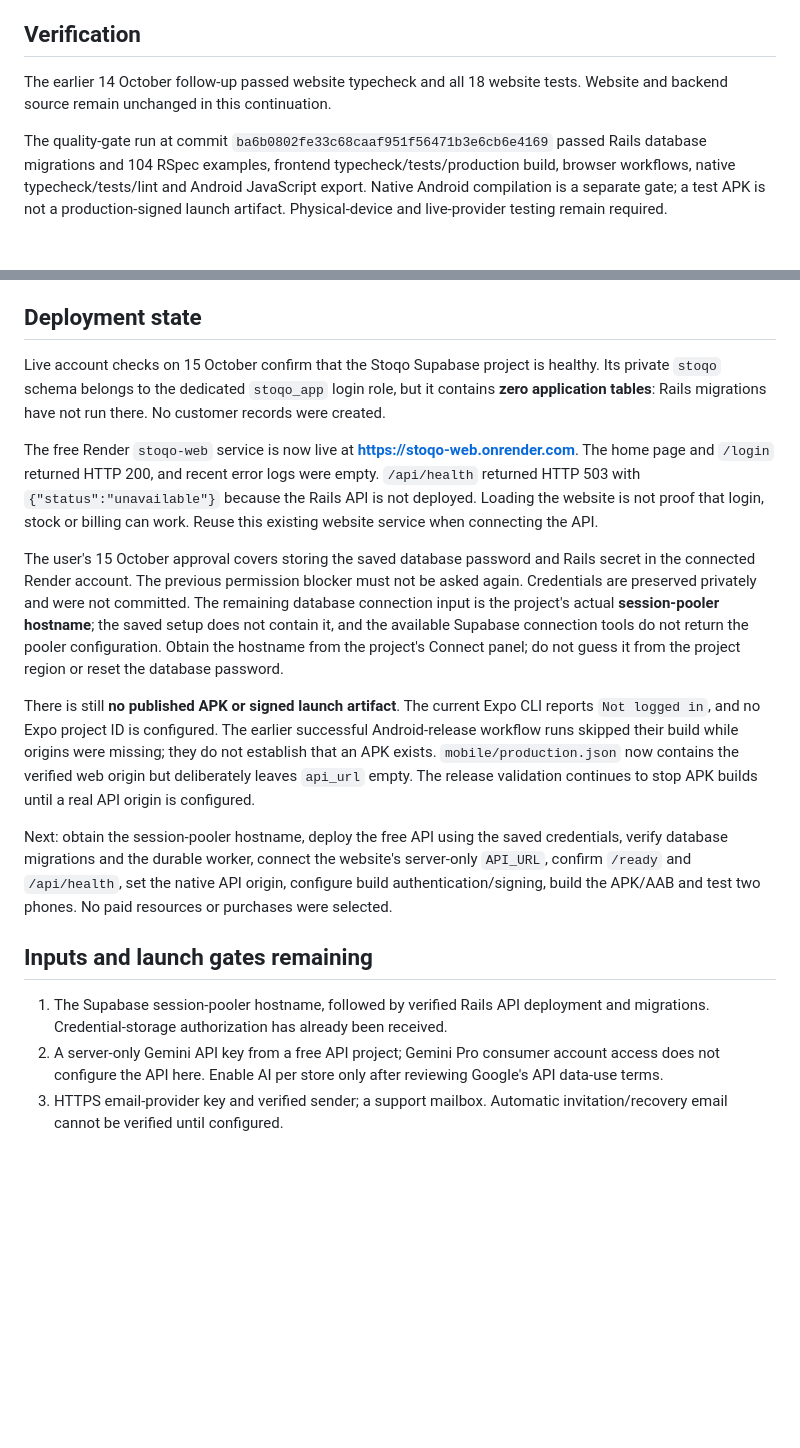
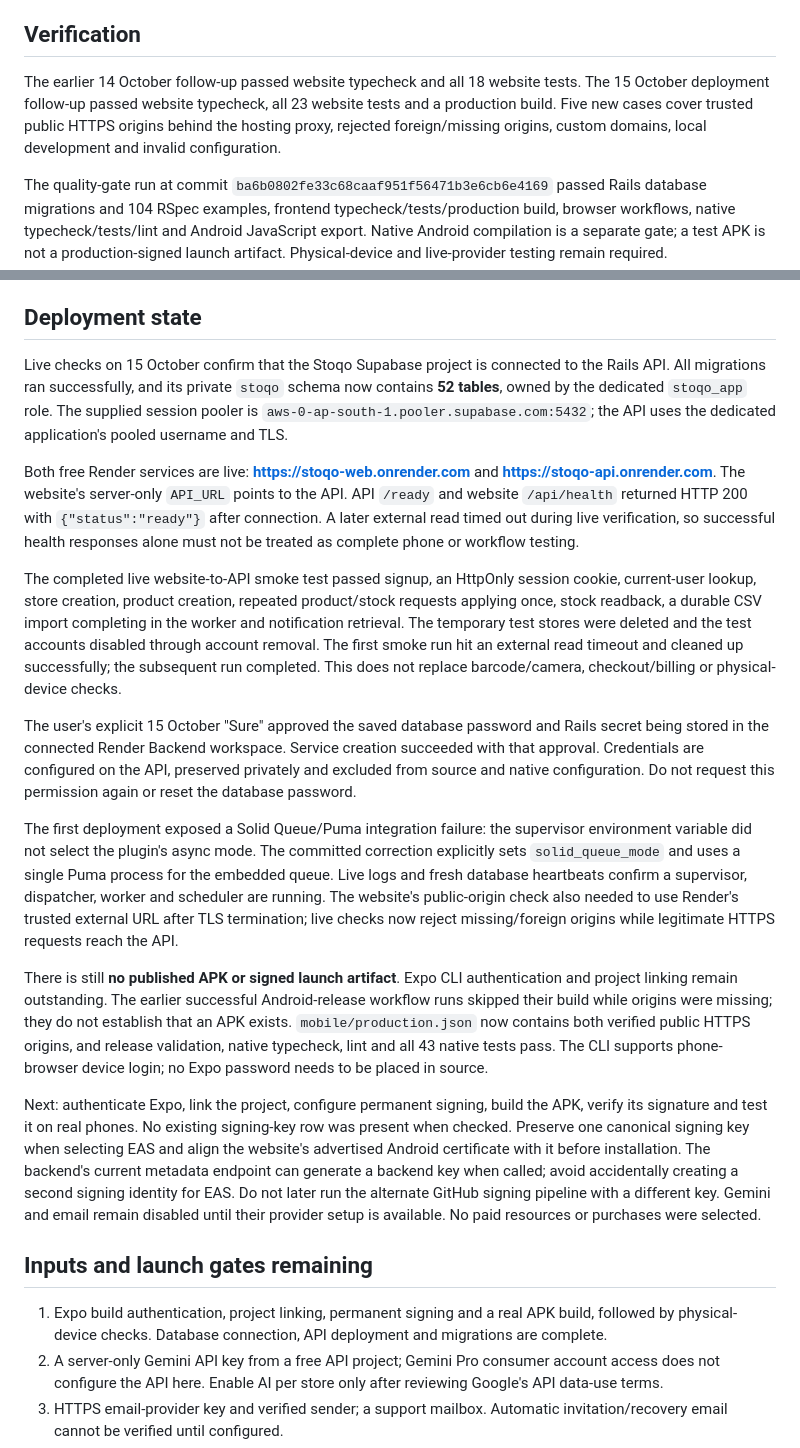
Before and after one commit to karanverma2912/stoqo, a Markdown page: docs/production-status.md, 2 parts joined by grey strips. GitHub-like rendering; blank space fills up the shorter version.

Commit message:
Record verified live servers and remaining APK handoff [skip ci] [skip render]
Record successful free API deployment, Session pooler connection, 52 migrated tables, live worker heartbeats and the complete website-to-API inventory/import smoke flow with cleanup. Document the resolved deployment bugs and remaining Expo authentication, permanent signing and phone-testing steps. No APK was built and provider keys remain unavailable.

```diff
--- a/docs/production-status.md
+++ b/docs/production-status.md
@@ -15,7 +15,7 @@
 
 ## Verification
 
-The earlier 14 October follow-up passed website typecheck and all 18 website tests. Website and backend source remain unchanged in this continuation.
+The earlier 14 October follow-up passed website typecheck and all 18 website tests. The 15 October deployment follow-up passed website typecheck, all 23 website tests and a production build. Five new cases cover trusted public HTTPS origins behind the hosting proxy, rejected foreign/missing origins, custom domains, local development and invalid configuration.
 
 The quality-gate run at commit `ba6b0802fe33c68caaf951f56471b3e6cb6e4169` passed Rails database migrations and 104 RSpec examples, frontend typecheck/tests/production build, browser workflows, native typecheck/tests/lint and Android JavaScript export. Native Android compilation is a separate gate; a test APK is not a production-signed launch artifact. Physical-device and live-provider testing remain required.
 
@@ -23,19 +23,23 @@ The combined 14 October continuation passed 43 native tests, TypeScript checks,
 
 ## Deployment state
 
-Live account checks on 15 October confirm that the Stoqo Supabase project is healthy. Its private `stoqo` schema belongs to the dedicated `stoqo_app` login role, but it contains **zero application tables**: Rails migrations have not run there. No customer records were created.
+Live checks on 15 October confirm that the Stoqo Supabase project is connected to the Rails API. All migrations ran successfully, and its private `stoqo` schema now contains **52 tables**, owned by the dedicated `stoqo_app` role. The supplied session pooler is `aws-0-ap-south-1.pooler.supabase.com:5432`; the API uses the dedicated application's pooled username and TLS.
 
-The free Render `stoqo-web` service is now live at **https://stoqo-web.onrender.com**. The home page and `/login` returned HTTP 200, and recent error logs were empty. `/api/health` returned HTTP 503 with `{"status":"unavailable"}` because the Rails API is not deployed. Loading the website is not proof that login, stock or billing can work. Reuse this existing website service when connecting the API.
+Both free Render services are live: **https://stoqo-web.onrender.com** and **https://stoqo-api.onrender.com**. The website's server-only `API_URL` points to the API. API `/ready` and website `/api/health` returned HTTP 200 with `{"status":"ready"}` after connection. A later external read timed out during live verification, so successful health responses alone must not be treated as complete phone or workflow testing.
 
-The user's 15 October approval covers storing the saved database password and Rails secret in the connected Render account. The previous permission blocker must not be asked again. Credentials are preserved privately and were not committed. The remaining database connection input is the project's actual **session-pooler hostname**; the saved setup does not contain it, and the available Supabase connection tools do not return the pooler configuration. Obtain the hostname from the project's Connect panel; do not guess it from the project region or reset the database password.
+The completed live website-to-API smoke test passed signup, an HttpOnly session cookie, current-user lookup, store creation, product creation, repeated product/stock requests applying once, stock readback, a durable CSV import completing in the worker and notification retrieval. The temporary test stores were deleted and the test accounts disabled through account removal. The first smoke run hit an external read timeout and cleaned up successfully; the subsequent run completed. This does not replace barcode/camera, checkout/billing or physical-device checks.
 
-There is still **no published APK or signed launch artifact**. The current Expo CLI reports `Not logged in`, and no Expo project ID is configured. The earlier successful Android-release workflow runs skipped their build while origins were missing; they do not establish that an APK exists. `mobile/production.json` now contains the verified web origin but deliberately leaves `api_url` empty. The release validation continues to stop APK builds until a real API origin is configured.
+The user's explicit 15 October "Sure" approved the saved database password and Rails secret being stored in the connected Render Backend workspace. Service creation succeeded with that approval. Credentials are configured on the API, preserved privately and excluded from source and native configuration. Do not request this permission again or reset the database password.
 
-Next: obtain the session-pooler hostname, deploy the free API using the saved credentials, verify database migrations and the durable worker, connect the website's server-only `API_URL`, confirm `/ready` and `/api/health`, set the native API origin, configure build authentication/signing, build the APK/AAB and test two phones. No paid resources or purchases were selected.
+The first deployment exposed a Solid Queue/Puma integration failure: the supervisor environment variable did not select the plugin's async mode. The committed correction explicitly sets `solid_queue_mode` and uses a single Puma process for the embedded queue. Live logs and fresh database heartbeats confirm a supervisor, dispatcher, worker and scheduler are running. The website's public-origin check also needed to use Render's trusted external URL after TLS termination; live checks now reject missing/foreign origins while legitimate HTTPS requests reach the API.
+
+There is still **no published APK or signed launch artifact**. Expo CLI authentication and project linking remain outstanding. The earlier successful Android-release workflow runs skipped their build while origins were missing; they do not establish that an APK exists. `mobile/production.json` now contains both verified public HTTPS origins, and release validation, native typecheck, lint and all 43 native tests pass. The CLI supports phone-browser device login; no Expo password needs to be placed in source.
+
+Next: authenticate Expo, link the project, configure permanent signing, build the APK, verify its signature and test it on real phones. No existing signing-key row was present when checked. Preserve one canonical signing key when selecting EAS and align the website's advertised Android certificate with it before installation. The backend's current metadata endpoint can generate a backend key when called; avoid accidentally creating a second signing identity for EAS. Do not later run the alternate GitHub signing pipeline with a different key. Gemini and email remain disabled until their provider setup is available. No paid resources or purchases were selected.
 
 ## Inputs and launch gates remaining
 
-1. The Supabase session-pooler hostname, followed by verified Rails API deployment and migrations. Credential-storage authorization has already been received.
+1. Expo build authentication, project linking, permanent signing and a real APK build, followed by physical-device checks. Database connection, API deployment and migrations are complete.
 2. A server-only Gemini API key from a free API project; Gemini Pro consumer account access does not configure the API here. Enable AI per store only after reviewing Google's API data-use terms.
 3. HTTPS email-provider key and verified sender; a support mailbox. Automatic invitation/recovery email cannot be verified until configured.
 4. Expo project/Firebase configuration and FCM credentials for background Android push; Apple signing/APNs credentials for iOS. Foreground realtime does not require those push credentials.
```
